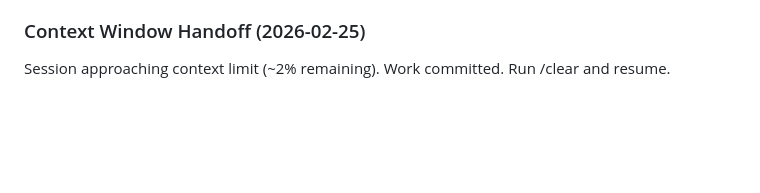
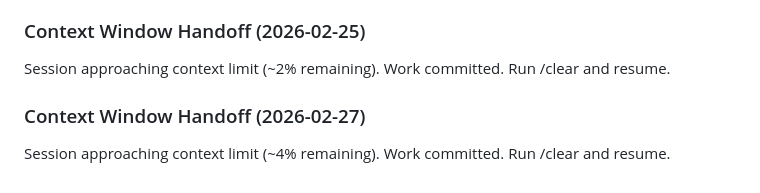
Before and after one commit to sneptech/bittybot, a Markdown page: .planning/STATE.md, the part around the change. GitHub-like rendering; blank space fills up the shorter version.

Commit message:
docs: context window handoff - auto-save before /clear

```diff
--- a/.planning/STATE.md
+++ b/.planning/STATE.md
@@ -210,3 +210,6 @@ Session approaching context limit (~7% remaining). Work committed. Run /clear an
 
 ### Context Window Handoff (2026-02-25)
 Session approaching context limit (~2% remaining). Work committed. Run /clear and resume.
+
+### Context Window Handoff (2026-02-27)
+Session approaching context limit (~4% remaining). Work committed. Run /clear and resume.
```
